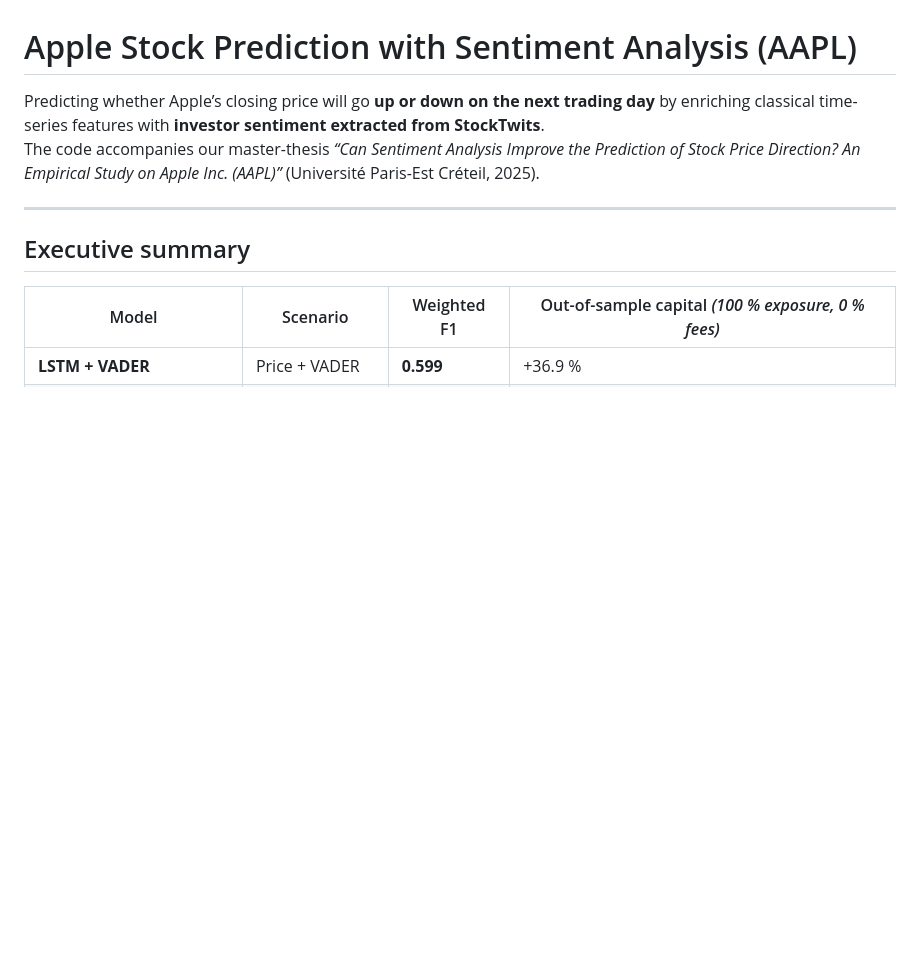
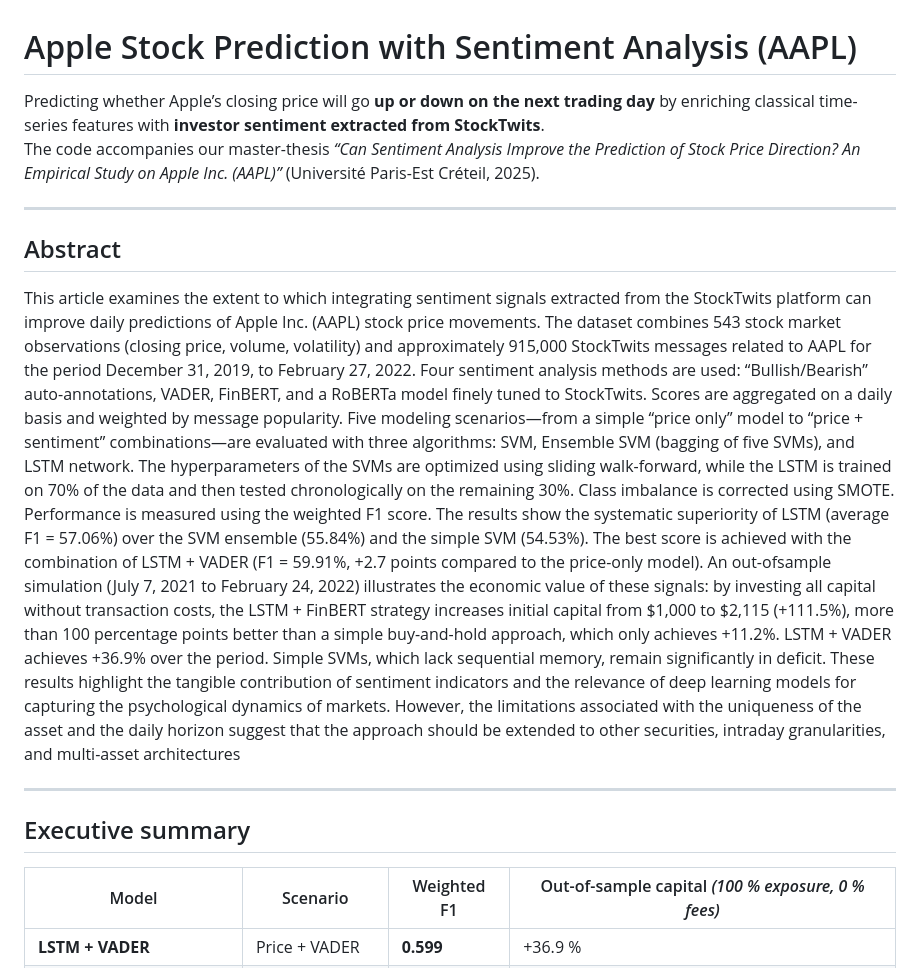
Before and after one commit to gaeldatascience/apple-stock-prediction, a Markdown page: README.md, the part around the change. Drawn GitHub-style; blank space fills up the shorter version.

```diff
--- a/README.md
+++ b/README.md
@@ -2,6 +2,15 @@
 
 Predicting whether Apple’s closing price will go **up or down on the next trading day** by enriching classical time-series features with **investor sentiment extracted from StockTwits**.
 The code accompanies our master-thesis *“Can Sentiment Analysis Improve the Prediction of Stock Price Direction? An Empirical Study on Apple Inc. (AAPL)”* (Université Paris-Est Créteil, 2025).
+
+---
+
+## Abstract
+
+This article examines the extent to which integrating sentiment signals extracted from the StockTwits platform can improve daily predictions of Apple Inc. (AAPL) stock price movements. The dataset combines 543 stock market observations (closing price, volume, volatility) and approximately 915,000 StockTwits messages related to AAPL for the period December 31, 2019, to February 27, 2022. Four sentiment analysis methods are used: “Bullish/Bearish” auto-annotations, VADER, FinBERT, and a RoBERTa model finely tuned to StockTwits. Scores are aggregated on a daily basis and weighted by message popularity.
+Five modeling scenarios—from a simple “price only” model to “price + sentiment” combinations—are evaluated with three algorithms: SVM, Ensemble SVM (bagging of five SVMs), and LSTM network. The hyperparameters of the SVMs are optimized using sliding walk-forward, while the LSTM is trained on 70% of the data and then tested chronologically on the remaining 30%. Class imbalance is corrected using SMOTE. Performance is measured using the weighted F1 score.
+The results show the systematic superiority of LSTM (average F1 = 57.06%) over the SVM ensemble (55.84%) and the simple SVM (54.53%). The best score is achieved with the combination of LSTM + VADER (F1 = 59.91%, +2.7 points compared to the price-only model). An out-ofsample simulation (July 7, 2021 to February 24, 2022) illustrates the economic value of these signals: by investing all capital without transaction costs, the LSTM + FinBERT strategy increases initial capital from $1,000 to $2,115 (+111.5%), more than 100 percentage points better than a simple buy-and-hold approach, which only achieves +11.2%. LSTM + VADER achieves +36.9% over the period. Simple SVMs, which lack sequential memory, remain significantly in deficit.
+These results highlight the tangible contribution of sentiment indicators and the relevance of deep learning models for capturing the psychological dynamics of markets. However, the limitations associated with the uniqueness of the asset and the daily horizon suggest that the approach should be extended to other securities, intraday granularities, and multi-asset architectures
 
 ---
 
```
